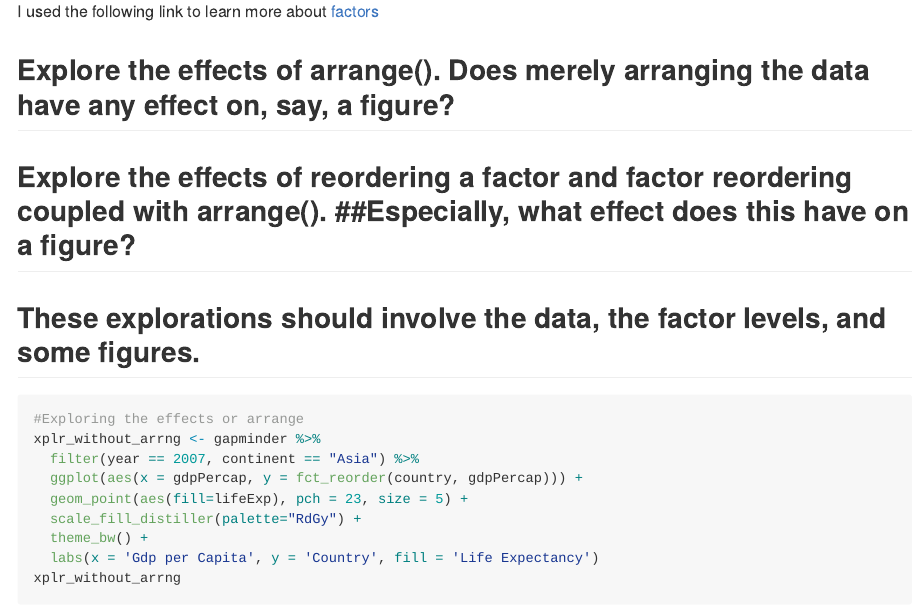
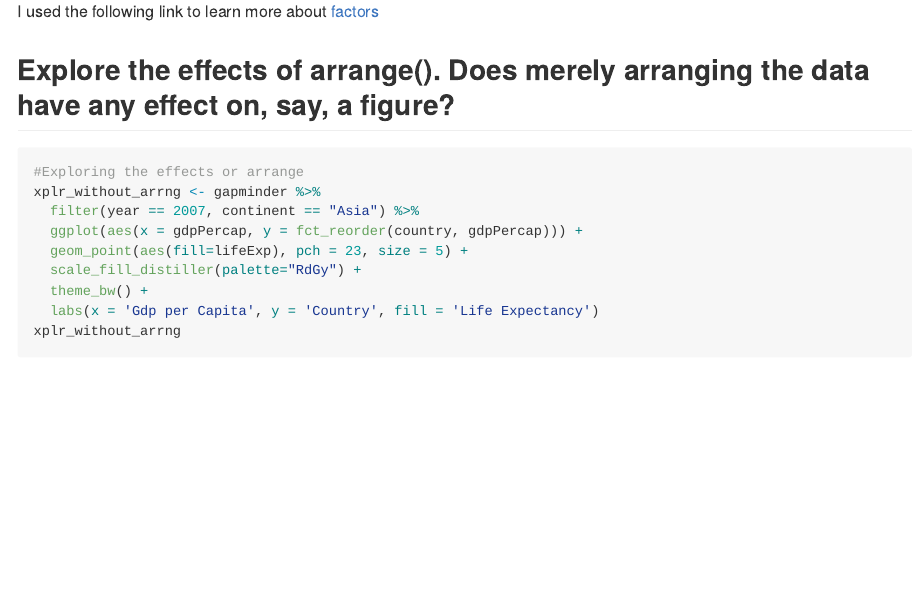
Before and after one commit to navysealtf9k/Exploratory-Data-Analysis, an R Markdown document (Hw05/Hw05.Rmd): the page in a window 1100 px wide, from 2710 px down. The pictures show the output file Hw05/Hw05.md that the author committed with the source, drawn offline in the style of GitHub; long lines of code are wrapped.

Commit message:
Fixed formatting and spacing issues

````diff
--- a/Hw05/Hw05.Rmd
+++ b/Hw05/Hw05.Rmd
@@ -77,8 +80,7 @@ I used the following link to learn more about [factors](http://r4ds.had.co.nz/fa
 
 
 ##Explore the effects of arrange(). Does merely arranging the data have any effect on, say, a figure?
-##Explore the effects of reordering a factor and factor reordering coupled with arrange(). ##Especially, what effect does this have on a figure?
-##These explorations should involve the data, the factor levels, and some figures.
+
 
 ```{r}
 #Exploring the effects or arrange
````
Also changed, not shown: Hw05/Countries_ordered_by_gdpPercap.pdf, Hw05/Hw05.md, Hw05/Hw05.Rmd (7 more changed lines).
